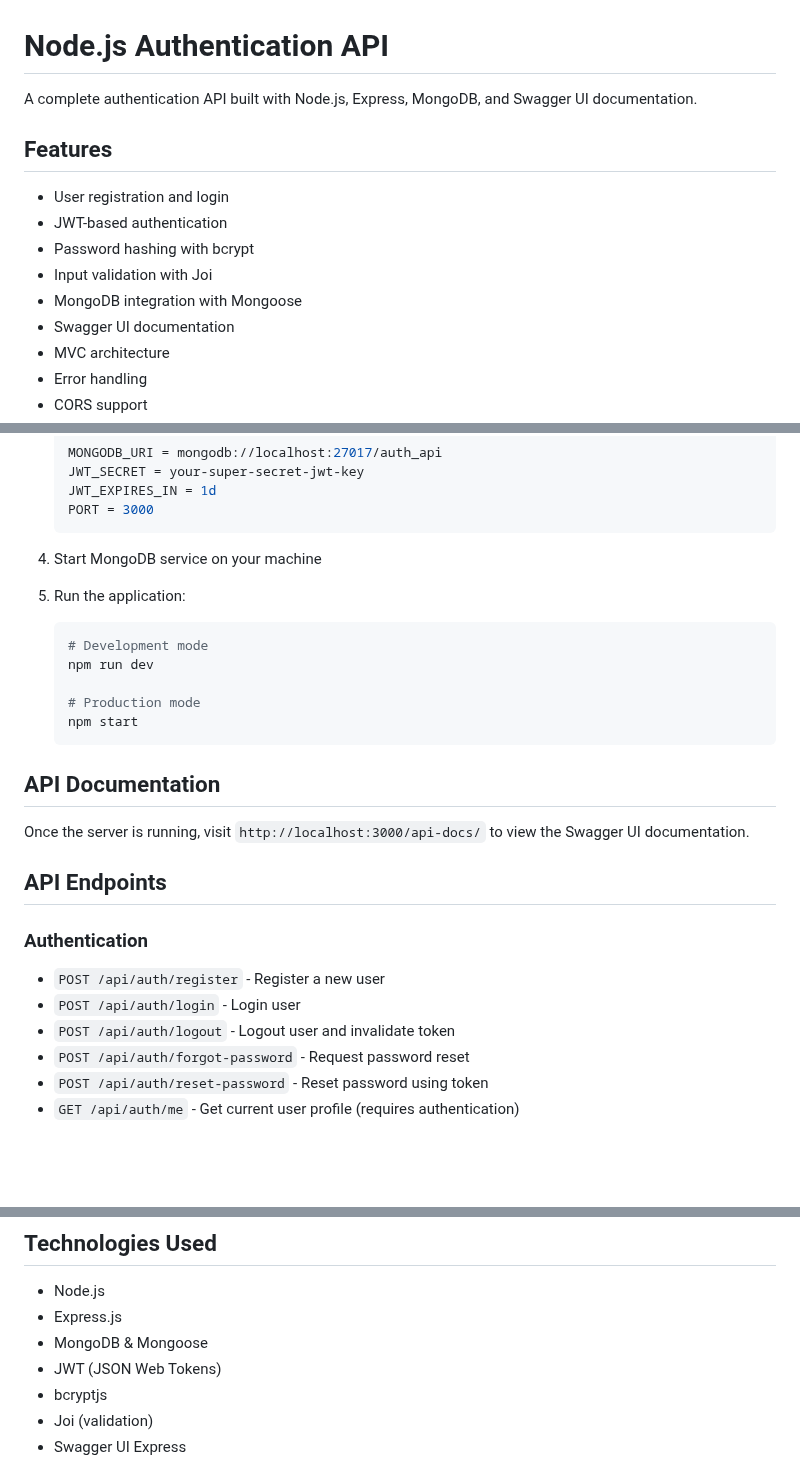
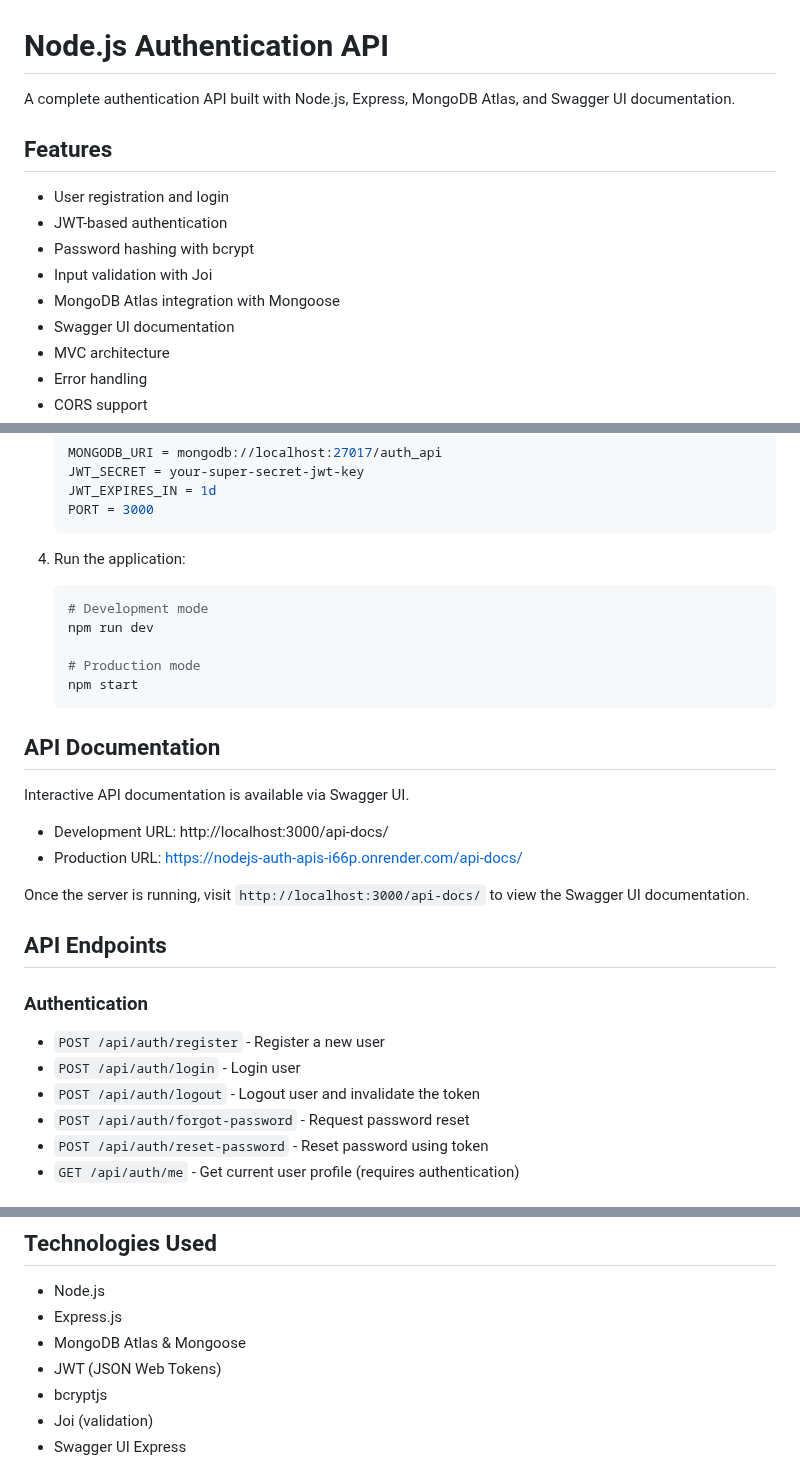
Before and after one commit to Apurv3027/Nodejs-Auth-Apis, a Markdown page: README.md, 3 parts joined by grey strips. Drawn GitHub-style; blank space fills up the shorter version.

````diff
--- a/README.md
+++ b/README.md
@@ -1,6 +1,6 @@
 # Node.js Authentication API
 
-A complete authentication API built with Node.js, Express, MongoDB, and Swagger UI documentation.
+A complete authentication API built with Node.js, Express, MongoDB Atlas, and Swagger UI documentation.
 
 ## Features
 
@@ -8,7 +8,7 @@ A complete authentication API built with Node.js, Express, MongoDB, and Swagger
 - JWT-based authentication
 - Password hashing with bcrypt
 - Input validation with Joi
-- MongoDB integration with Mongoose
+- MongoDB Atlas integration with Mongoose
 - Swagger UI documentation
 - MVC architecture
 - Error handling
@@ -57,9 +57,7 @@ nodejs-auth-api/
    PORT = 3000
    ```
 
-4. Start MongoDB service on your machine
-
-5. Run the application:
+4. Run the application:
    ```bash
    # Development mode
    npm run dev
@@ -70,6 +68,10 @@ nodejs-auth-api/
 
 ## API Documentation
 
+Interactive API documentation is available via Swagger UI.
+- Development URL: http://localhost:3000/api-docs/
+- Production URL: https://nodejs-auth-apis-i66p.onrender.com/api-docs/
+
 Once the server is running, visit `http://localhost:3000/api-docs/` to view the Swagger UI documentation.
 
 ## API Endpoints
@@ -78,7 +80,7 @@ Once the server is running, visit `http://localhost:3000/api-docs/` to view the
 
 - `POST /api/auth/register` - Register a new user
 - `POST /api/auth/login` - Login user
-- `POST /api/auth/logout` - Logout user and invalidate token
+- `POST /api/auth/logout` - Logout user and invalidate the token
 - `POST /api/auth/forgot-password` - Request password reset
 - `POST /api/auth/reset-password` - Reset password using token
 - `GET /api/auth/me` - Get current user profile (requires authentication)
@@ -142,7 +144,7 @@ curl -X GET http://localhost:3000/api/auth/me \
 
 - Node.js
 - Express.js
-- MongoDB & Mongoose
+- MongoDB Atlas & Mongoose
 - JWT (JSON Web Tokens)
 - bcryptjs
 - Joi (validation)
````
